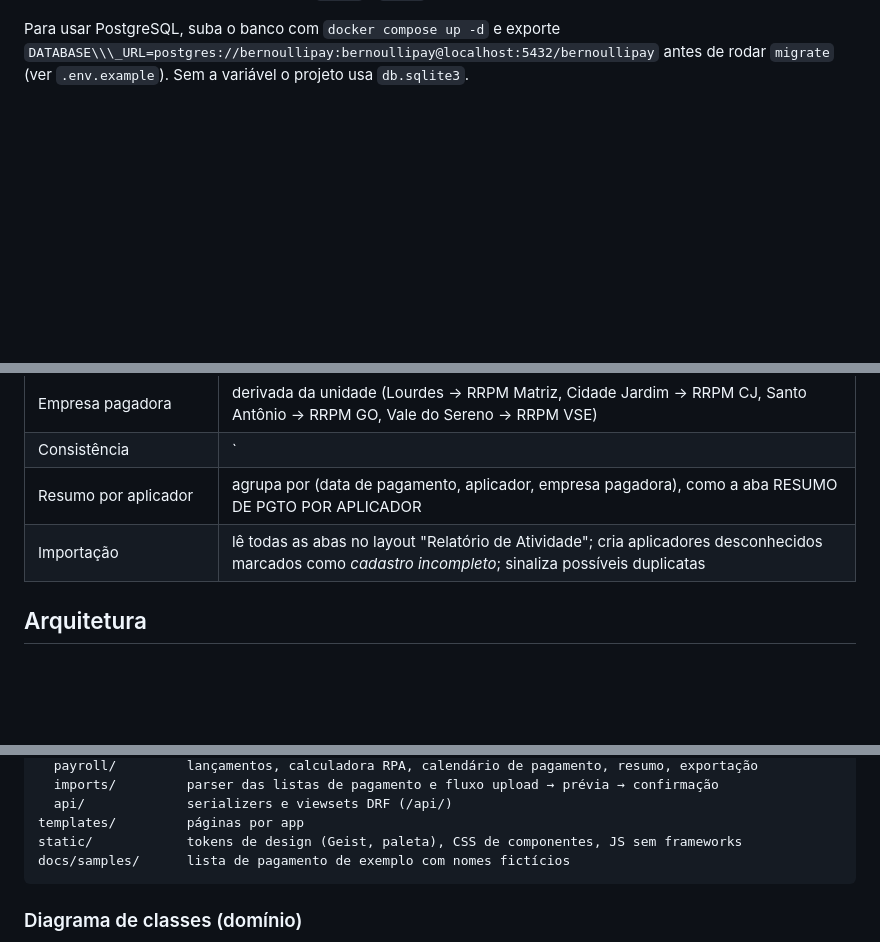
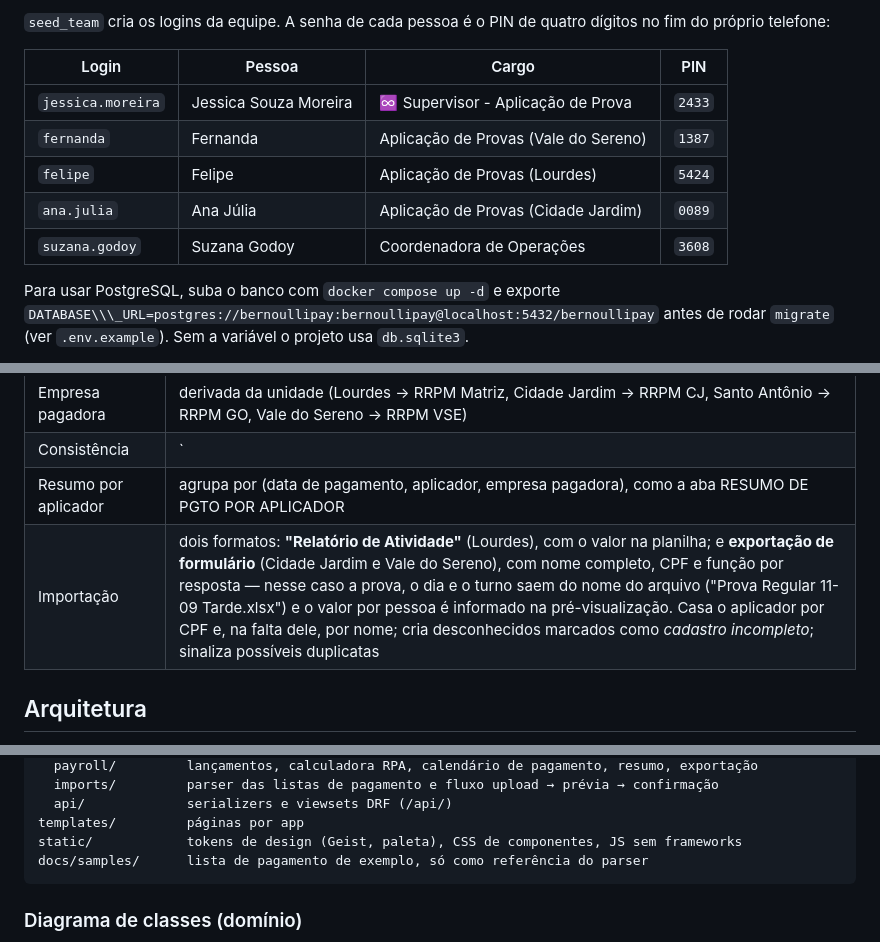
Before and after one commit to bernardozschaber/prova-pay, a Markdown page: README.md, 3 parts joined by grey strips. Rendered like a GitHub page; blank space fills up the shorter version.

````diff
--- a/README.md
+++ b/README.md
@@ -50,3 +132,13 @@ Acesse http://127.0.0.1:8000 e entre com `admin` / `admin`.
+`seed_team` cria os logins da equipe. A senha de cada pessoa é o PIN de quatro
+dígitos no fim do próprio telefone:
+
+| Login | Pessoa | Cargo | PIN |
+|---|---|---|---|
+| `jessica.moreira` | Jessica Souza Moreira | ♾️ Supervisor - Aplicação de Prova | `2433` |
+| `fernanda` | Fernanda | Aplicação de Provas (Vale do Sereno) | `1387` |
+| `felipe` | Felipe | Aplicação de Provas (Lourdes) | `5424` |
+| `ana.julia` | Ana Júlia | Aplicação de Provas (Cidade Jardim) | `0089` |
+| `suzana.godoy` | Suzana Godoy | Coordenadora de Operações | `3608` |
 
 Para usar PostgreSQL, suba o banco com `docker compose up -d` e exporte
 `DATABASE\\\_URL=postgres://bernoullipay:bernoullipay@localhost:5432/bernoullipay` antes de rodar
@@ -80,7 +172,7 @@ para 6,4s/24 MB, e o custo de ambos deixou de crescer com o histórico acumulado
 |Empresa pagadora|derivada da unidade (Lourdes → RRPM Matriz, Cidade Jardim → RRPM CJ, Santo Antônio → RRPM GO, Vale do Sereno → RRPM VSE)|
 |Consistência|`|
 |Resumo por aplicador|agrupa por (data de pagamento, aplicador, empresa pagadora), como a aba RESUMO DE PGTO POR APLICADOR|
-|Importação|lê todas as abas no layout "Relatório de Atividade"; cria aplicadores desconhecidos marcados como *cadastro incompleto*; sinaliza possíveis duplicatas|
+|Importação|dois formatos: **"Relatório de Atividade"** (Lourdes), com o valor na planilha; e **exportação de formulário** (Cidade Jardim e Vale do Sereno), com nome completo, CPF e função por resposta — nesse caso a prova, o dia e o turno saem do nome do arquivo ("Prova Regular 11-09 Tarde.xlsx") e o valor por pessoa é informado na pré-visualização. Casa o aplicador por CPF e, na falta dele, por nome; cria desconhecidos marcados como *cadastro incompleto*; sinaliza possíveis duplicatas|
 
 ## Arquitetura
 
@@ -99,7 +191,7 @@ apps/
   api/             serializers e viewsets DRF (/api/)
 templates/         páginas por app
 static/            tokens de design (Geist, paleta), CSS de componentes, JS sem frameworks
-docs/samples/      lista de pagamento de exemplo com nomes fictícios
+docs/samples/      lista de pagamento de exemplo, só como referência do parser
 ```
 
 ### Diagrama de classes (domínio)
````
Also changed, not shown: other parts of README.md (+84 -2 lines).
